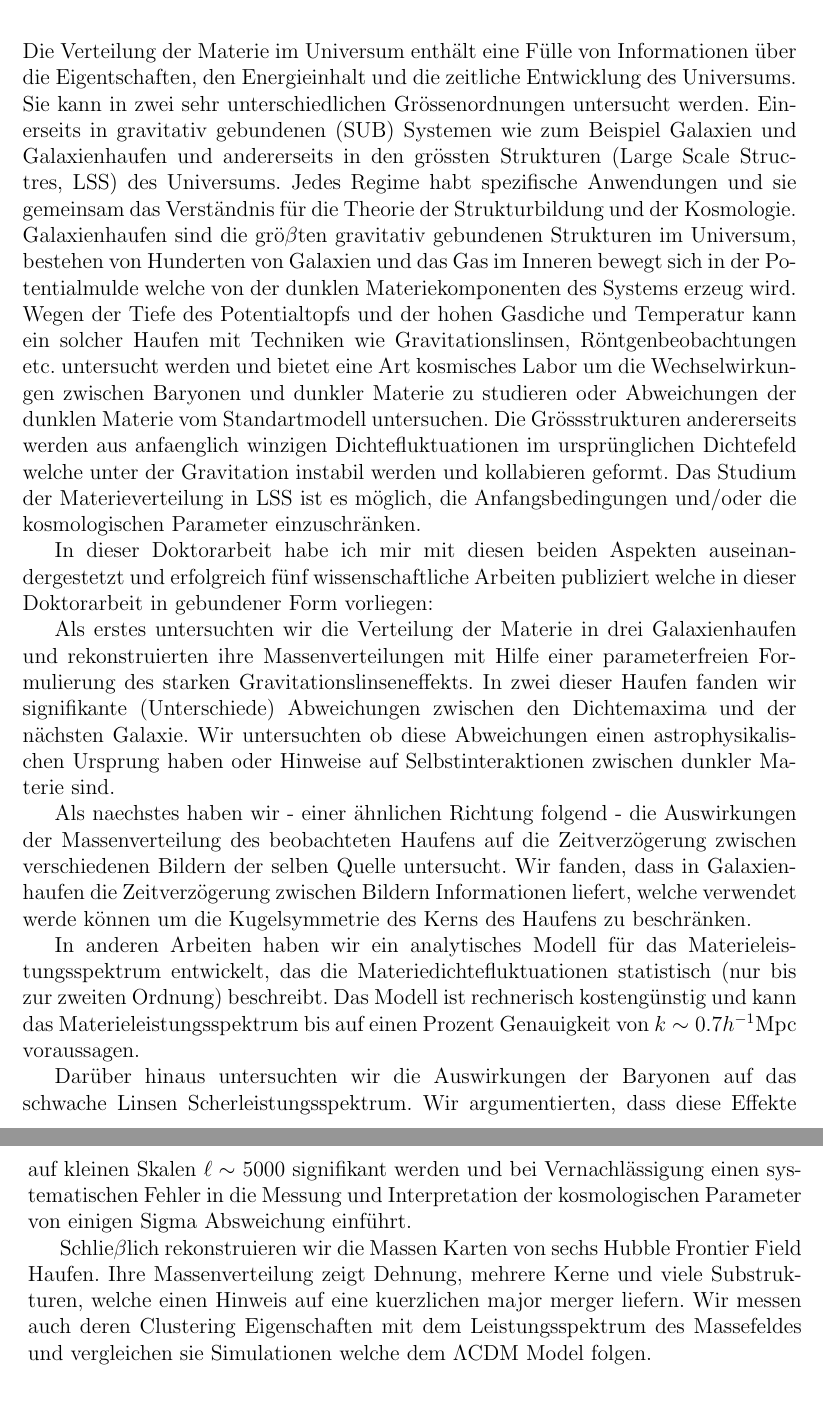
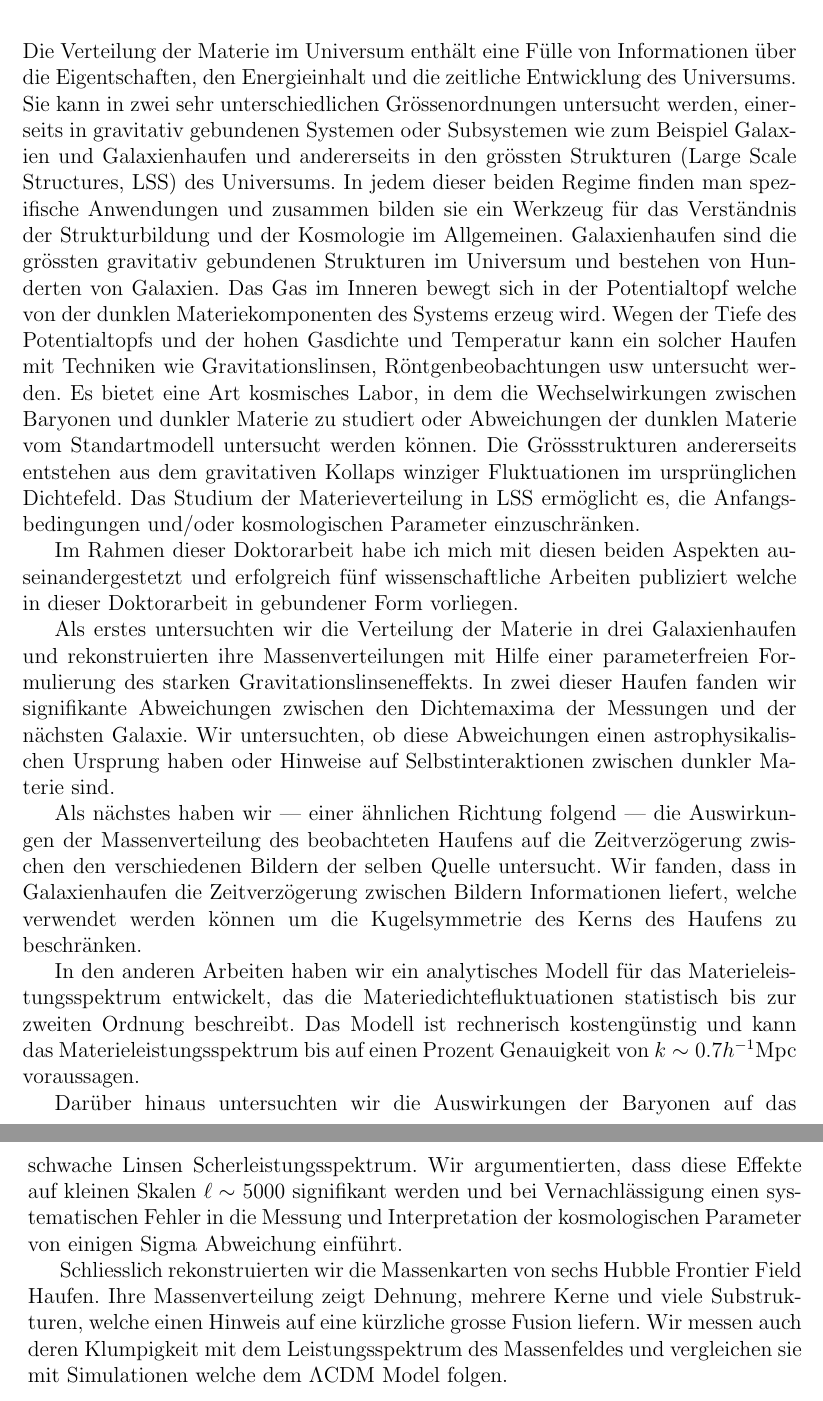
Before and after one commit to creativeishu/Finisher, a LaTeX thesis (thesis.tex, which reads head/zusammenfassung.tex): two parts of pages 13 and 14 of 70, joined at a grey line, cut so that both start at the same text. Compiled offline with pdfLaTeX; a LaTeX package or settings file that is missing is left out.

Commit message:
german abstract

```diff
--- a/head/zusammenfassung.tex
+++ b/head/zusammenfassung.tex
@@ -9,48 +9,45 @@
 Die Verteilung der Materie im Universum enth{\"a}lt eine F{\"u}lle von
 Informationen {\"u}ber die Eigentschaften, den Energieinhalt und die zeitliche
 Entwicklung des Universums. Sie kann in zwei sehr unterschiedlichen
-Gr{\"o}ssenordnungen untersucht werden. Einerseits in gravitativ gebundenen
-(SUB) Systemen wie zum Beispiel Galaxien und Galaxienhaufen und andererseits in
-den gr{\"o}ssten  Strukturen (Large Scale Structres, LSS) des Universums.
-Jedes Regime habt spezifische Anwendungen und sie gemeinsam das Verst{\"a}ndnis
-f{\"u}r die Theorie der Strukturbildung und der Kosmologie.
-Galaxienhaufen sind die gr{\"o}$\beta$ten gravitativ gebundenen Strukturen im
-Universum, bestehen von Hunderten von Galaxien und das Gas im Inneren bewegt
-sich in der Potentialmulde welche von der dunklen Materiekomponenten des Systems
-erzeug wird. Wegen der Tiefe des Potentialtopfs und der hohen Gasdiche und
+Gr{\"o}ssenordnungen untersucht werden, einerseits in gravitativ gebundenen
+Systemen oder Subsystemen wie zum Beispiel Galaxien und Galaxienhaufen und andererseits in
+den gr{\"o}ssten  Strukturen (Large Scale Structures, LSS) des Universums.
+In jedem dieser beiden Regime finden man spezifische Anwendungen und zusammen bilden sie ein Werkzeug f\"ur das Verst{\"a}ndnis der Strukturbildung und der Kosmologie im Allgemeinen.
+Galaxienhaufen sind die gr{\"o}ssten gravitativ gebundenen Strukturen im
+Universum und bestehen von Hunderten von Galaxien. Das Gas im Inneren bewegt
+sich in der Potentialtopf welche von der dunklen Materiekomponenten des Systems
+erzeug wird. Wegen der Tiefe des Potentialtopfs und der hohen Gasdichte und
 Temperatur kann ein solcher Haufen mit Techniken wie Gravitationslinsen,
-R{\"o}ntgenbeobachtungen etc. untersucht werden und bietet eine Art kosmisches
-Labor um  die Wechselwirkungen zwischen Baryonen und dunkler Materie zu
-studieren oder Abweichungen der dunklen Materie vom Standartmodell untersuchen.
-Die Gr{\"o}ssstrukturen andererseits werden aus anfaenglich winzigen
-Dichtefluktuationen im urspr{\"u}nglichen Dichtefeld welche unter der
-Gravitation instabil werden und kollabieren geformt. Das Studium der
-Materieverteilung in LSS ist es m{\"o}glich, die Anfangsbedingungen und/oder
-die kosmologischen Parameter einzuschr{\"a}nken.
+R{\"o}ntgenbeobachtungen usw untersucht werden.  Es bietet eine Art kosmisches
+Labor, in dem die Wechselwirkungen zwischen Baryonen und dunkler Materie zu
+studiert oder Abweichungen der dunklen Materie vom Standartmodell untersucht werden k\"onnen.
+Die Gr{\"o}ssstrukturen andererseits entstehen aus dem gravitativen Kollaps winziger Fluktuationen im urspr{\"u}nglichen Dichtefeld. Das Studium der
+Materieverteilung in LSS erm{\"o}glicht es, die Anfangsbedingungen und/oder
+kosmologischen Parameter einzuschr{\"a}nken.
 
 
-In dieser Doktorarbeit habe ich mir mit diesen beiden Aspekten
+Im Rahmen dieser Doktorarbeit habe ich mich mit diesen beiden Aspekten
 auseinandergestetzt und erfolgreich f{\"u}nf wissenschaftliche Arbeiten
-publiziert welche in dieser Doktorarbeit in gebundener Form vorliegen:
+publiziert welche in dieser Doktorarbeit in gebundener Form vorliegen.
 
 Als erstes untersuchten wir die Verteilung der Materie in drei Galaxienhaufen
 und rekonstruierten ihre Massenverteilungen mit Hilfe einer parameterfreien
 Formulierung des starken Gravitationslinseneffekts. In zwei dieser Haufen fanden
-wir signifikante (Unterschiede) Abweichungen zwischen den Dichtemaxima und der
-n{\"a}chsten Galaxie. Wir untersuchten ob diese Abweichungen einen
+wir signifikante Abweichungen zwischen den Dichtemaxima der Messungen und der
+n{\"a}chsten Galaxie. Wir untersuchten, ob diese Abweichungen einen
 astrophysikalischen Ursprung haben oder Hinweise auf Selbstinteraktionen
 zwischen dunkler Materie sind.
 
-Als naechstes haben wir - einer {\"a}hnlichen Richtung folgend - die
+Als n\"achstes haben wir --- einer {\"a}hnlichen Richtung folgend --- die
 Auswirkungen der Massenverteilung des beobachteten Haufens auf die
-Zeitverzögerung zwischen verschiedenen Bildern der selben Quelle untersucht.
+Zeitverz\"ogerung zwischen den verschiedenen Bildern der selben Quelle untersucht.
 Wir fanden, dass in Galaxienhaufen die Zeitverz{\"o}gerung zwischen Bildern
-Informationen liefert, welche verwendet werde k{\"o}nnen um die Kugelsymmetrie
+Informationen liefert, welche verwendet werden k{\"o}nnen um die Kugelsymmetrie
 des Kerns des Haufens zu beschr{\"a}nken.
 
-In anderen Arbeiten haben wir ein analytisches Modell f{\"u}r das
+In den anderen Arbeiten haben wir ein analytisches Modell f{\"u}r das
 Materieleistungsspektrum entwickelt, das die Materiedichtefluktuationen
-statistisch (nur bis zur zweiten Ordnung) beschreibt.
+statistisch bis zur zweiten Ordnung beschreibt.
 Das Modell ist  rechnerisch kosteng{\"u}nstig und kann das
 Materieleistungsspektrum bis auf einen Prozent Genauigkeit von
 $k \sim 0.7 h^{- 1} \mathrm{Mpc}$ voraussagen.
@@ -59,14 +56,14 @@ Dar{\"u}ber hinaus untersuchten wir die Auswirkungen der Baryonen auf das
 schwache Linsen Scherleistungsspektrum. Wir argumentierten, dass diese Effekte
 auf kleinen Skalen $\ell \sim$ 5000 signifikant werden und bei
 Vernachl{\"a}ssigung einen systematischen Fehler in die Messung und
-Interpretation der kosmologischen Parameter von einigen Sigma Absweichung
+Interpretation der kosmologischen Parameter von einigen Sigma Abweichung
 einf{\"u}hrt.
 
-Schlie$\beta$lich rekonstruieren wir die Massen Karten von sechs Hubble
+Schliesslich rekonstruierten wir die Massenkarten von sechs Hubble
 Frontier Field Haufen. Ihre Massenverteilung zeigt Dehnung, mehrere Kerne und
-viele Substrukturen, welche einen Hinweis auf eine kuerzlichen major merger
-liefern. Wir messen auch deren Clustering Eigenschaften mit dem
-Leistungsspektrum des Massefeldes und vergleichen sie Simulationen welche
+viele Substrukturen, welche einen Hinweis auf eine k\"urzliche grosse Fusion
+liefern. Wir messen auch deren Klumpigkeit mit dem
+Leistungsspektrum des Massenfeldes und vergleichen sie mit Simulationen welche
 dem $\Lambda$CDM Model folgen.
 
 % ----------------------------------------------------------------------
```
